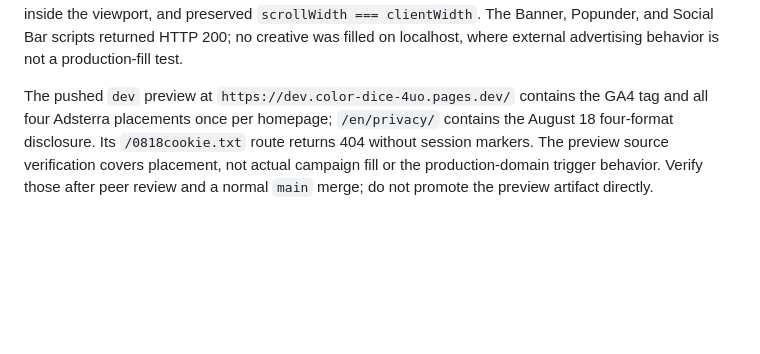
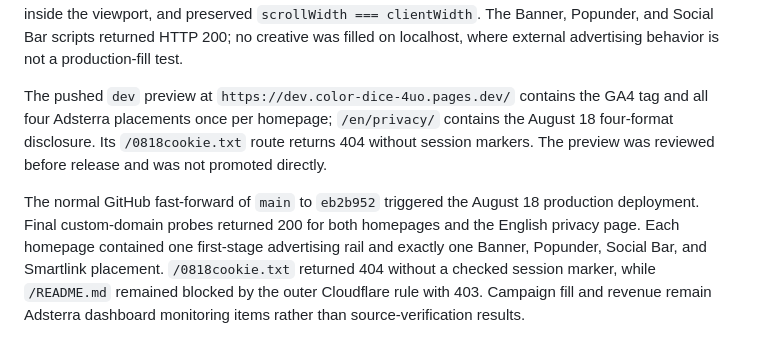
Before and after one commit to olokojoh/color-dice, a Markdown page: README.md, the part around the change. Drawn GitHub-style; blank space fills up the shorter version.

Commit message:
docs: record Adsterra production release

```diff
--- a/README.md
+++ b/README.md
@@ -98,4 +98,6 @@ The July 28 production repair verified Pages build command `node build-pages.mjs
 
 The 2026-08-18 Adsterra integration and placement revisions passed `html-validate` on all 13 HTML files, JavaScript and XML checks, the allowlisted 27-file Pages build, and a scan confirming that the local session-cookie file is absent from `dist`. Both languages passed a normal roll and the full six-die Mega Roll and keyboard Scratch Card flows, followed by theme and sound changes. At 1280px and 1024px the advertising rail remained beside the game without overlap; at 390px it followed the game card, stayed inside the viewport, and preserved `scrollWidth === clientWidth`. The Banner, Popunder, and Social Bar scripts returned HTTP 200; no creative was filled on localhost, where external advertising behavior is not a production-fill test.
 
-The pushed `dev` preview at `https://dev.color-dice-4uo.pages.dev/` contains the GA4 tag and all four Adsterra placements once per homepage; `/en/privacy/` contains the August 18 four-format disclosure. Its `/0818cookie.txt` route returns 404 without session markers. The preview source verification covers placement, not actual campaign fill or the production-domain trigger behavior. Verify those after peer review and a normal `main` merge; do not promote the preview artifact directly.
+The pushed `dev` preview at `https://dev.color-dice-4uo.pages.dev/` contains the GA4 tag and all four Adsterra placements once per homepage; `/en/privacy/` contains the August 18 four-format disclosure. Its `/0818cookie.txt` route returns 404 without session markers. The preview was reviewed before release and was not promoted directly.
+
+The normal GitHub fast-forward of `main` to `eb2b952` triggered the August 18 production deployment. Final custom-domain probes returned 200 for both homepages and the English privacy page. Each homepage contained one first-stage advertising rail and exactly one Banner, Popunder, Social Bar, and Smartlink placement. `/0818cookie.txt` returned 404 without a checked session marker, while `/README.md` remained blocked by the outer Cloudflare rule with 403. Campaign fill and revenue remain Adsterra dashboard monitoring items rather than source-verification results.
```
Also changed, not shown: progress.md (+4 -3 lines).
